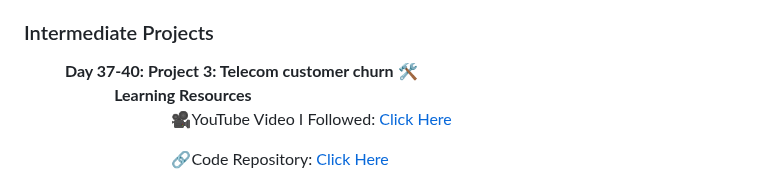
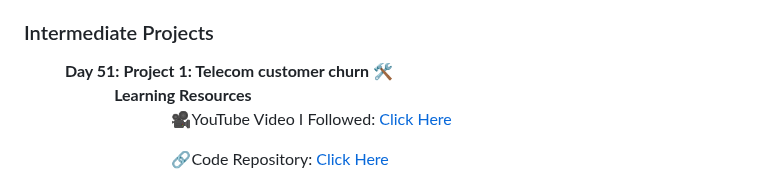
Before and after one commit to roshni33/100-days-of-AI, a Markdown page: README.md, the part around the change. GitHub-like rendering.

```diff
--- a/README.md
+++ b/README.md
@@ -92,7 +92,7 @@ Before we dive in, make sure you're comfortable with the following:
 
 ### Intermediate Projects
 
-&nbsp;&nbsp;&nbsp;&nbsp;&nbsp;&nbsp;&nbsp;&nbsp;&nbsp;&nbsp;**Day 37-40:** **Project 3: Telecom customer churn** 🛠️
+&nbsp;&nbsp;&nbsp;&nbsp;&nbsp;&nbsp;&nbsp;&nbsp;&nbsp;&nbsp;**Day 51:** **Project 1: Telecom customer churn** 🛠️
 &nbsp;&nbsp;&nbsp;&nbsp;&nbsp;&nbsp;&nbsp;&nbsp;&nbsp;&nbsp;&nbsp;&nbsp;&nbsp;&nbsp;&nbsp;&nbsp;&nbsp;&nbsp;&nbsp;&nbsp;&nbsp;&nbsp;**Learning Resources**
 &nbsp;&nbsp;&nbsp;&nbsp;&nbsp;&nbsp;&nbsp;&nbsp;&nbsp;&nbsp;&nbsp;&nbsp;&nbsp;&nbsp;&nbsp;&nbsp;&nbsp;&nbsp;&nbsp;&nbsp;&nbsp;&nbsp;&nbsp;&nbsp;&nbsp;&nbsp;&nbsp;&nbsp;&nbsp;&nbsp;&nbsp;&nbsp;&nbsp;&nbsp;&nbsp;&nbsp;🎥YouTube Video I Followed: [Click Here](https://www.youtube.com/live/GVECbcKUio4?si=gjiTaSK265M3XHyf)
 
```
